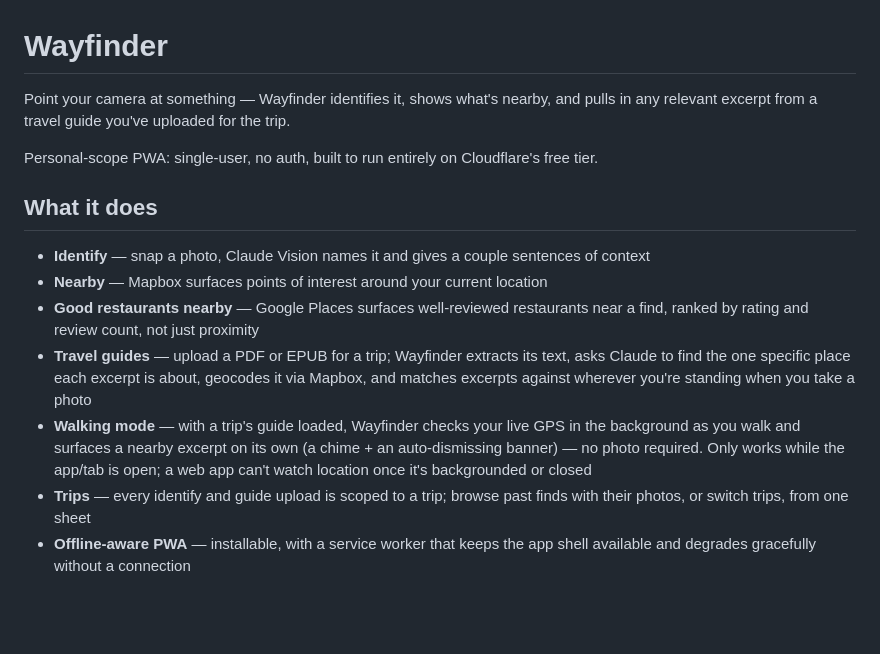
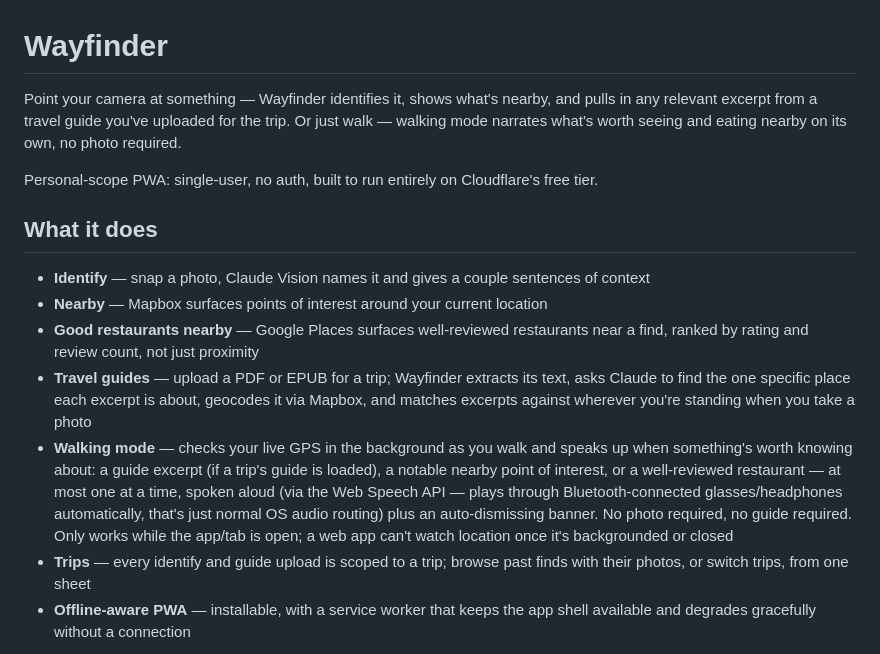
Before and after one commit to Keyzflipper/wayfinder, a Markdown page: README.md, the part around the change. GitHub-like rendering; blank space fills up the shorter version.

Commit message:
docs: update README for spoken narration and widened walking mode
Co-Authored-By: Claude Sonnet 5 <noreply@anthropic.com>

```diff
--- a/README.md
+++ b/README.md
@@ -1,6 +1,6 @@
 # Wayfinder
 
-Point your camera at something — Wayfinder identifies it, shows what's nearby, and pulls in any relevant excerpt from a travel guide you've uploaded for the trip.
+Point your camera at something — Wayfinder identifies it, shows what's nearby, and pulls in any relevant excerpt from a travel guide you've uploaded for the trip. Or just walk — walking mode narrates what's worth seeing and eating nearby on its own, no photo required.
 
 Personal-scope PWA: single-user, no auth, built to run entirely on Cloudflare's free tier.
 
@@ -10,7 +10,7 @@ Personal-scope PWA: single-user, no auth, built to run entirely on Cloudflare's
 - **Nearby** — Mapbox surfaces points of interest around your current location
 - **Good restaurants nearby** — Google Places surfaces well-reviewed restaurants near a find, ranked by rating and review count, not just proximity
 - **Travel guides** — upload a PDF or EPUB for a trip; Wayfinder extracts its text, asks Claude to find the one specific place each excerpt is about, geocodes it via Mapbox, and matches excerpts against wherever you're standing when you take a photo
-- **Walking mode** — with a trip's guide loaded, Wayfinder checks your live GPS in the background as you walk and surfaces a nearby excerpt on its own (a chime + an auto-dismissing banner) — no photo required. Only works while the app/tab is open; a web app can't watch location once it's backgrounded or closed
+- **Walking mode** — checks your live GPS in the background as you walk and speaks up when something's worth knowing about: a guide excerpt (if a trip's guide is loaded), a notable nearby point of interest, or a well-reviewed restaurant — at most one at a time, spoken aloud (via the Web Speech API — plays through Bluetooth-connected glasses/headphones automatically, that's just normal OS audio routing) plus an auto-dismissing banner. No photo required, no guide required. Only works while the app/tab is open; a web app can't watch location once it's backgrounded or closed
 - **Trips** — every identify and guide upload is scoped to a trip; browse past finds with their photos, or switch trips, from one sheet
 - **Offline-aware PWA** — installable, with a service worker that keeps the app shell available and degrades gracefully without a connection
 
```
